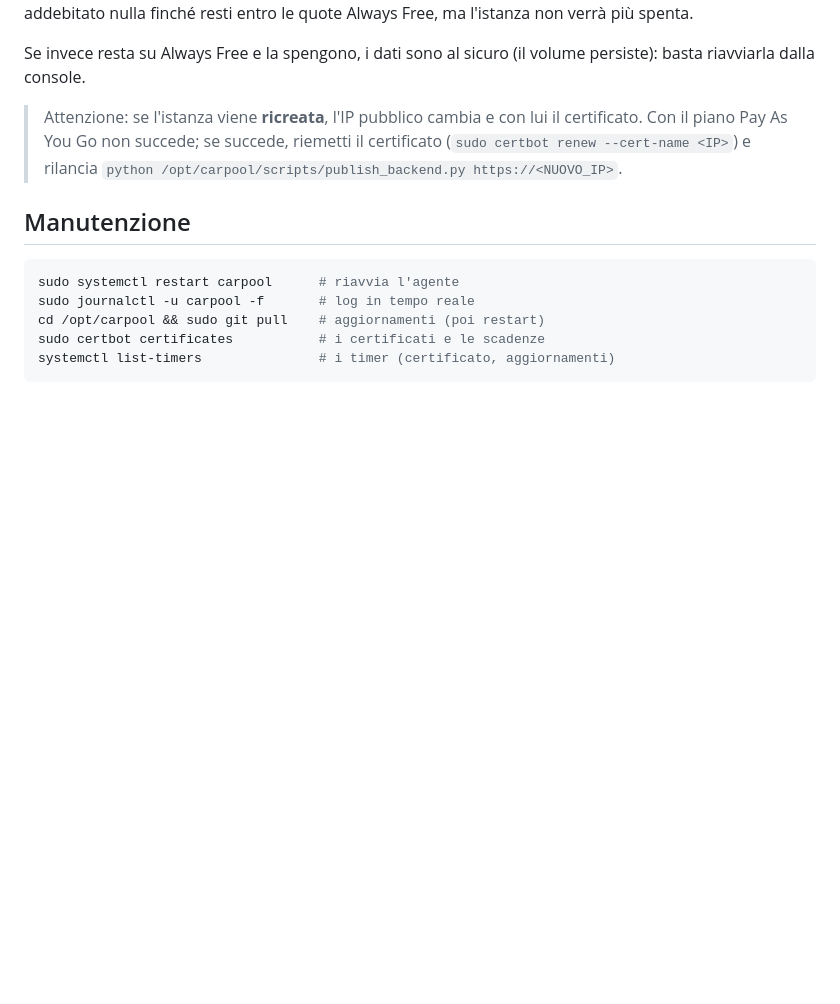
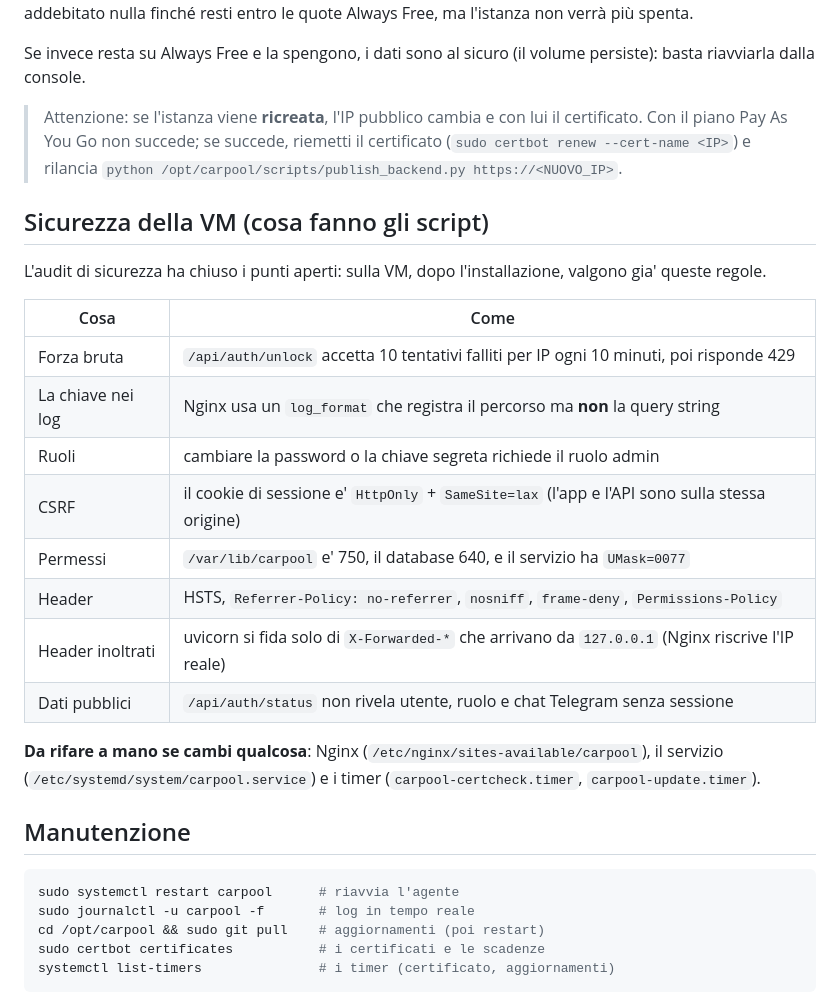
Before and after one commit to ItsZale0/avio, a Markdown page: docs/ORACLE.md, the part around the change. Drawn GitHub-style; blank space fills up the shorter version.

Commit message:
docs: le regole di sicurezza applicate dalla VM; via il backup con i segreti in chiaro

````diff
--- a/docs/ORACLE.md
+++ b/docs/ORACLE.md
@@ -240,6 +240,26 @@ volume persiste): basta riavviarla dalla console.
 > riemetti il certificato (`sudo certbot renew --cert-name <IP>`) e rilancia
 > `python /opt/carpool/scripts/publish_backend.py https://<NUOVO_IP>`.
 
+## Sicurezza della VM (cosa fanno gli script)
+
+L'audit di sicurezza ha chiuso i punti aperti: sulla VM, dopo l'installazione,
+valgono gia' queste regole.
+
+| Cosa | Come |
+| --- | --- |
+| Forza bruta | `/api/auth/unlock` accetta 10 tentativi falliti per IP ogni 10 minuti, poi risponde 429 |
+| La chiave nei log | Nginx usa un `log_format` che registra il percorso ma **non** la query string |
+| Ruoli | cambiare la password o la chiave segreta richiede il ruolo admin |
+| CSRF | il cookie di sessione e' `HttpOnly` + `SameSite=lax` (l'app e l'API sono sulla stessa origine) |
+| Permessi | `/var/lib/carpool` e' 750, il database 640, e il servizio ha `UMask=0077` |
+| Header | HSTS, `Referrer-Policy: no-referrer`, `nosniff`, `frame-deny`, `Permissions-Policy` |
+| Header inoltrati | uvicorn si fida solo di `X-Forwarded-*` che arrivano da `127.0.0.1` (Nginx riscrive l'IP reale) |
+| Dati pubblici | `/api/auth/status` non rivela utente, ruolo e chat Telegram senza sessione |
+
+**Da rifare a mano se cambi qualcosa**: Nginx (`/etc/nginx/sites-available/carpool`),
+il servizio (`/etc/systemd/system/carpool.service`) e i timer
+(`carpool-certcheck.timer`, `carpool-update.timer`).
+
 ## Manutenzione
 
 ```bash
````
